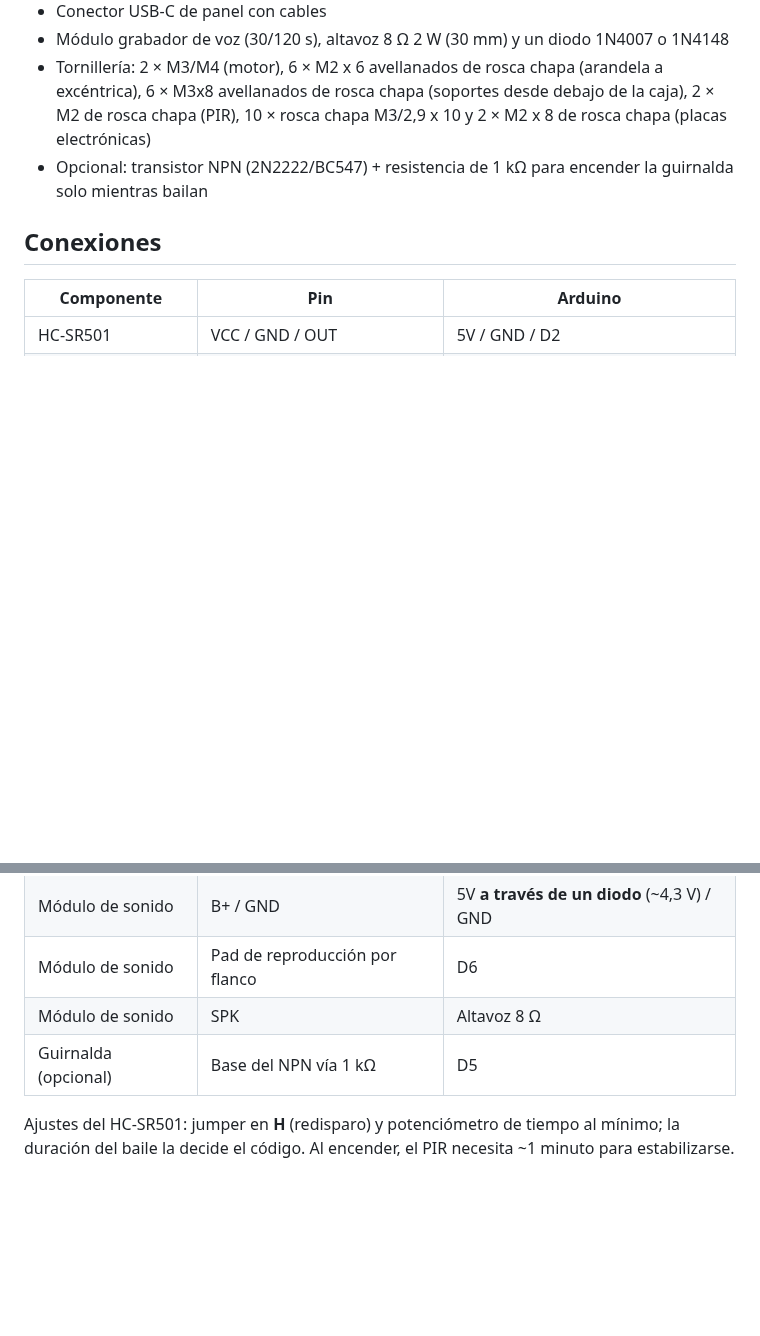
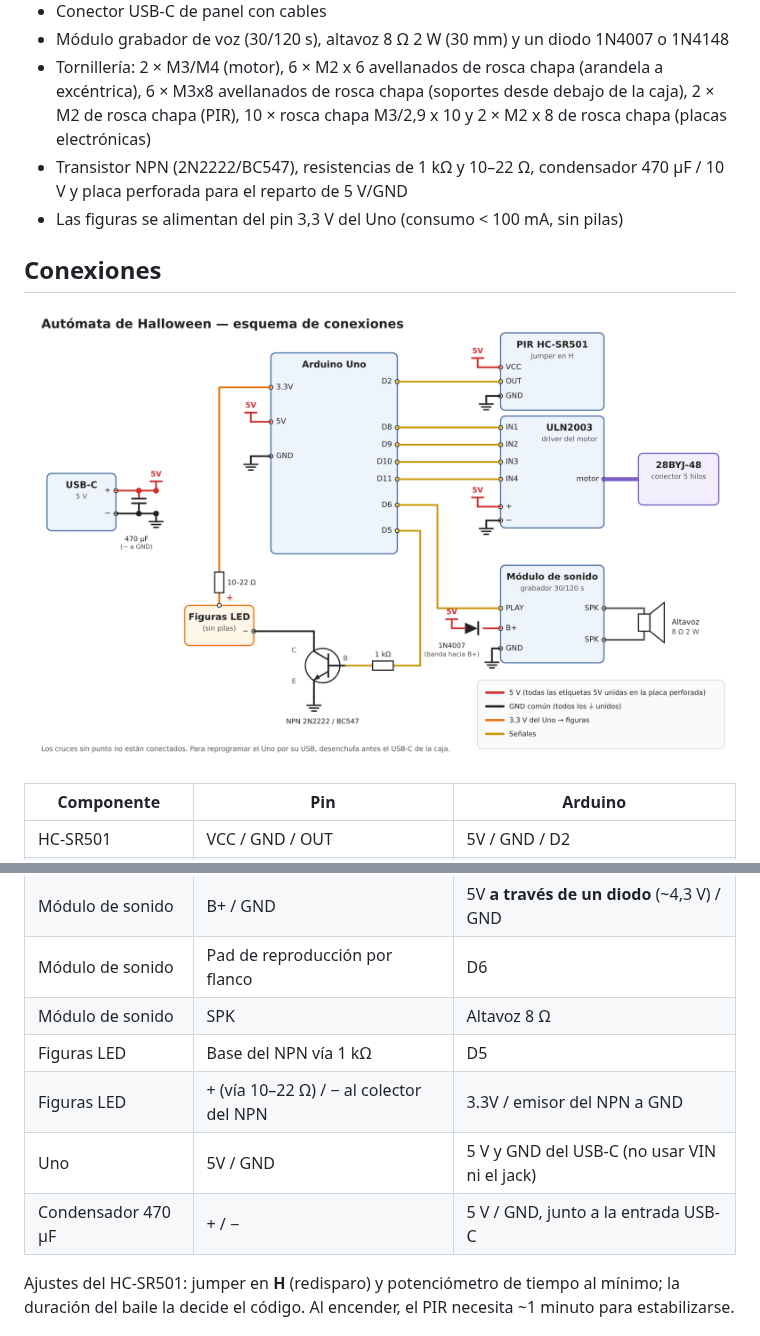
Before and after one commit to PepVentura/Aut-mata-Halloween-, a Markdown page: README.md, 2 parts joined by grey strips. Rendered like a GitHub page; pictures changed too: docs/esquema.png (added); blank space fills up the shorter version.

Commit message:
Esquema de conexiones y alimentación de figuras y Arduino
Co-Authored-By: Claude Opus 5.5 <noreply@anthropic.com>
Claude-Session: https://claude.ai/code/session_01QANvDE4aNo52X5TNoB4PQy

```diff
--- a/README.md
+++ b/README.md
@@ -45,9 +45,12 @@ Caja con tres figuras de Halloween (fantasma, momia y parca de una guirnalda LED
 - Conector USB-C de panel con cables
 - Módulo grabador de voz (30/120 s), altavoz 8 Ω 2 W (30 mm) y un diodo 1N4007 o 1N4148
 - Tornillería: 2 × M3/M4 (motor), 6 × M2 x 6 avellanados de rosca chapa (arandela a excéntrica), 6 × M3x8 avellanados de rosca chapa (soportes desde debajo de la caja), 2 × M2 de rosca chapa (PIR), 10 × rosca chapa M3/2,9 x 10 y 2 × M2 x 8 de rosca chapa (placas electrónicas)
-- Opcional: transistor NPN (2N2222/BC547) + resistencia de 1 kΩ para encender la guirnalda solo mientras bailan
+- Transistor NPN (2N2222/BC547), resistencias de 1 kΩ y 10–22 Ω, condensador 470 µF / 10 V y placa perforada para el reparto de 5 V/GND
+- Las figuras se alimentan del pin 3,3 V del Uno (consumo < 100 mA, sin pilas)
 
 ## Conexiones
+
+![Esquema de conexiones](docs/esquema.png)
 
 | Componente | Pin | Arduino |
 |---|---|---|
@@ -57,7 +60,10 @@ Caja con tres figuras de Halloween (fantasma, momia y parca de una guirnalda LED
 | Módulo de sonido | B+ / GND | 5V **a través de un diodo** (~4,3 V) / GND |
 | Módulo de sonido | Pad de reproducción por flanco | D6 |
 | Módulo de sonido | SPK | Altavoz 8 Ω |
-| Guirnalda (opcional) | Base del NPN vía 1 kΩ | D5 |
+| Figuras LED | Base del NPN vía 1 kΩ | D5 |
+| Figuras LED | + (vía 10–22 Ω) / − al colector del NPN | 3.3V / emisor del NPN a GND |
+| Uno | 5V / GND | 5 V y GND del USB-C (no usar VIN ni el jack) |
+| Condensador 470 µF | + / − | 5 V / GND, junto a la entrada USB-C |
 
 Ajustes del HC-SR501: jumper en **H** (redisparo) y potenciómetro de tiempo al mínimo; la duración del baile la decide el código. Al encender, el PIR necesita ~1 minuto para estabilizarse.
 
```
Also changed, not shown: 1 other file.
